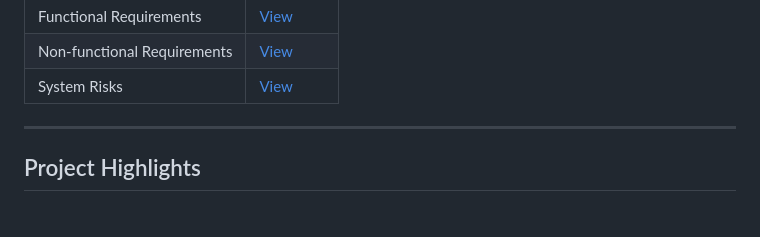
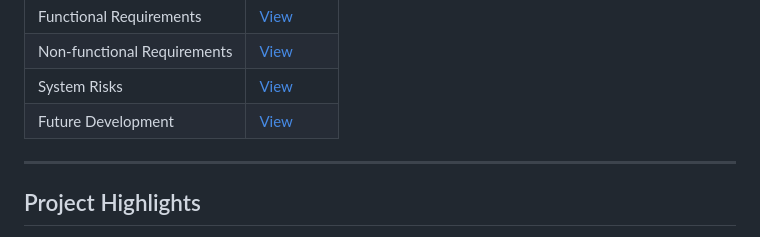
Before and after one commit to tungsw-IT/shopdunk-store-management-system, a Markdown page: README.md, the part around the change. Rendered like a GitHub page.

```diff
--- a/README.md
+++ b/README.md
@@ -271,6 +271,7 @@ Detailed project documentation is available below:
 | Functional Requirements | [View](docs/report/functional-requirements.md) |
 | Non-functional Requirements | [View](docs/report/non-functional-requirements.md) |
 | System Risks | [View](docs/report/system-risks.md) |
+| Future Development | [View](docs/report/future-development.md) |
 
 ---
 
```
